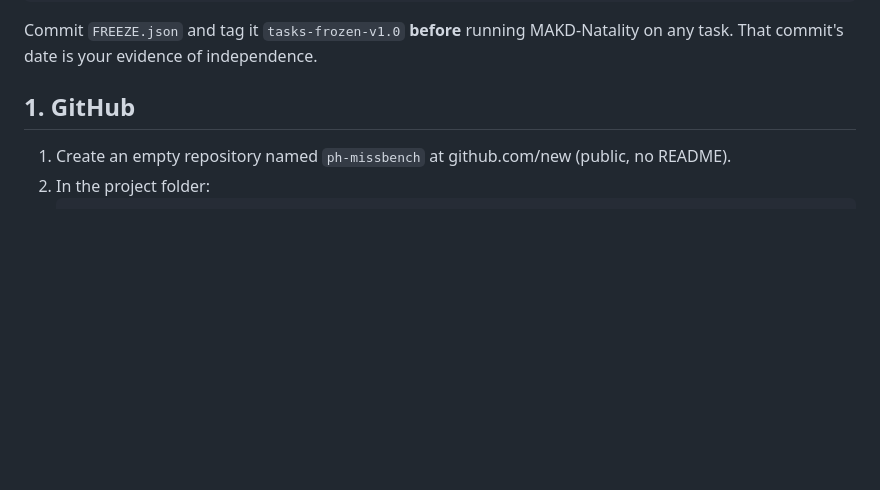
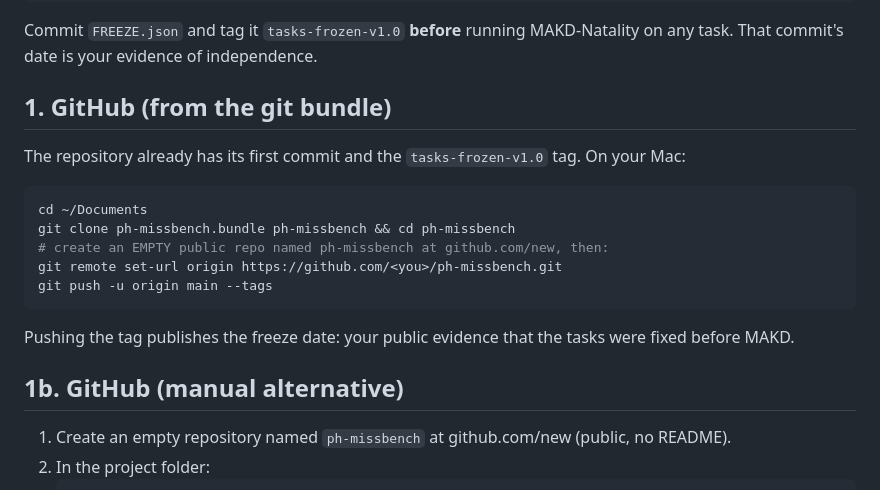
Before and after one commit to SelormB/ph-missbench, a Markdown page: docs/PUBLISH_GUIDE.md, the part around the change. GitHub-like rendering; blank space fills up the shorter version.

Commit message:
Publish guide: push from the git bundle
Co-Authored-By: Claude Opus 5.5 <noreply@anthropic.com>
Claude-Session: https://claude.ai/code/session_01NLsCxpvTGv3EMMEcTTuJCG

````diff
--- a/docs/PUBLISH_GUIDE.md
+++ b/docs/PUBLISH_GUIDE.md
@@ -15,7 +15,21 @@ python paper/build_manuscript.py --final
 
 Commit `FREEZE.json` and tag it `tasks-frozen-v1.0` **before** running MAKD-Natality on any task. That commit's date is your evidence of independence.
 
-## 1. GitHub
+## 1. GitHub (from the git bundle)
+
+The repository already has its first commit and the `tasks-frozen-v1.0` tag. On your Mac:
+
+```bash
+cd ~/Documents
+git clone ph-missbench.bundle ph-missbench && cd ph-missbench
+# create an EMPTY public repo named ph-missbench at github.com/new, then:
+git remote set-url origin https://github.com/<you>/ph-missbench.git
+git push -u origin main --tags
+```
+
+Pushing the tag publishes the freeze date: your public evidence that the tasks were fixed before MAKD.
+
+## 1b. GitHub (manual alternative)
 
 1. Create an empty repository named `ph-missbench` at github.com/new (public, no README).
 2. In the project folder:
````
